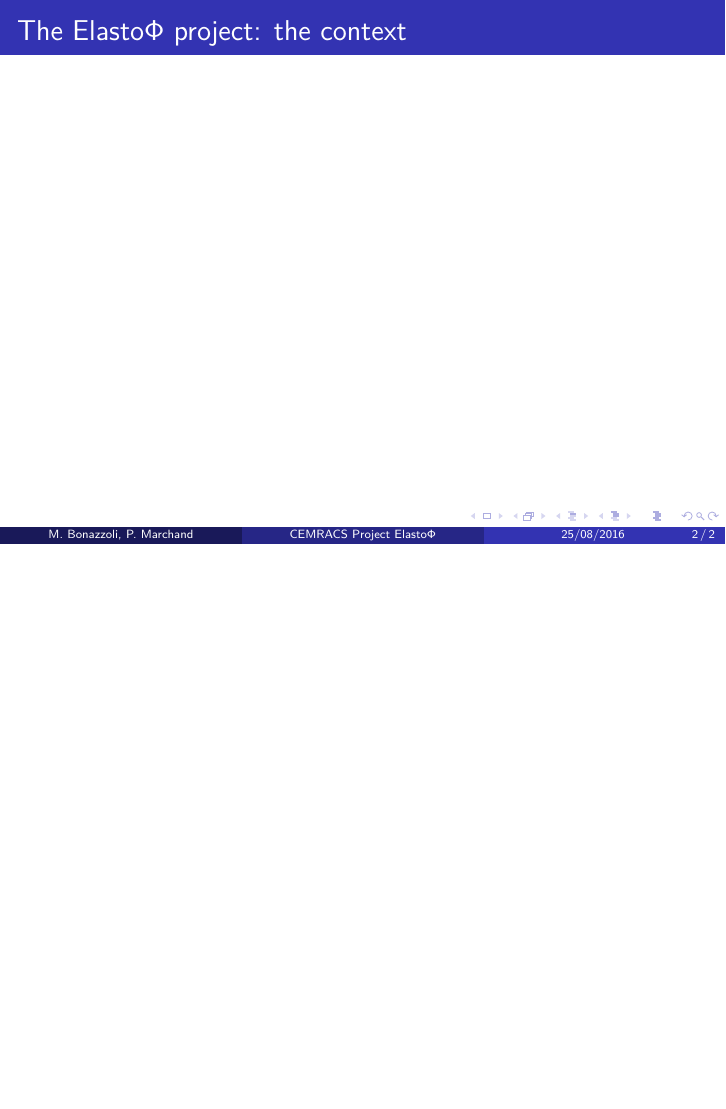
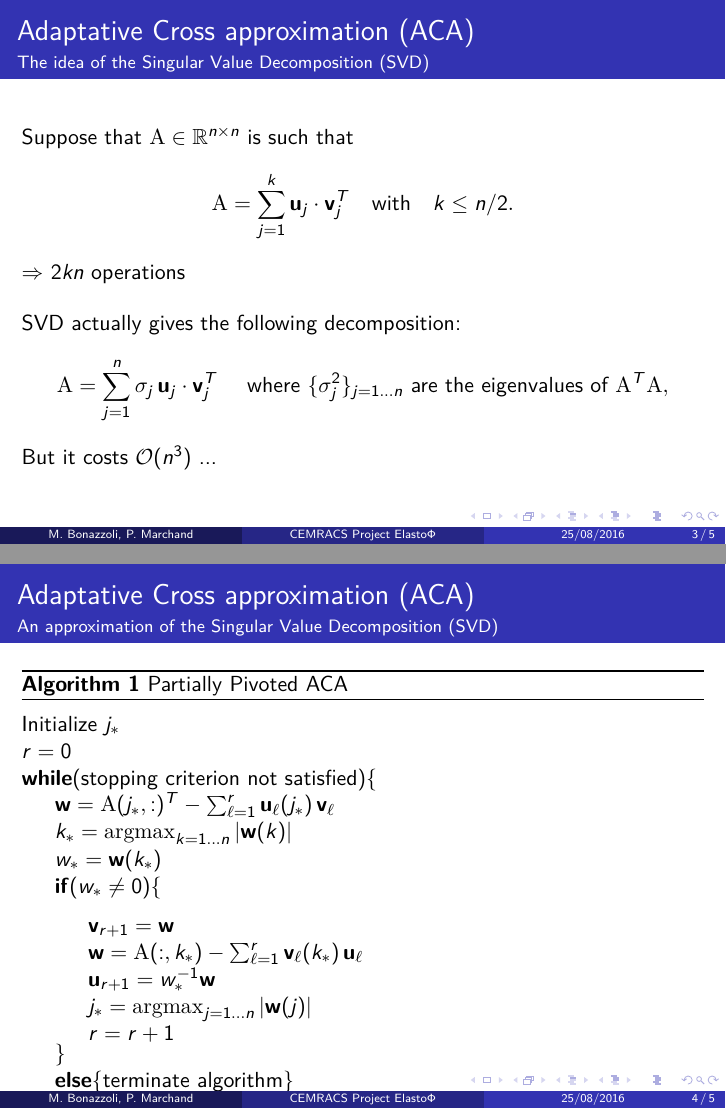
Before and after one commit to xclaeys/ElastoPhi, LaTeX slides (latex/slides/expose.tex, which reads latex/slides/texte.tex): page 2 of 2 before the commit and pages 3 and 4 of 5 after it, the two joined at a grey line, the shorter picture padded with empty space. Compiled offline with pdfLaTeX.

Commit message:
Mise a jour des slides

```diff
--- a/latex/slides/expose.tex
+++ b/latex/slides/expose.tex
@@ -6,6 +6,7 @@
 \usepackage{amsmath,amssymb,amsfonts,amsbsy}
 %\usepackage{mathrsfs}
 \usepackage{color}
+\usepackage{algorithm,algorithmic}
 %\usepackage{pstricks}
 %\usepackage{eucal}
 %\usepackage{stmaryrd}
--- a/latex/slides/texte.tex
+++ b/latex/slides/texte.tex
@@ -59,3 +59,59 @@
 \end{frame}
 
 %%%
+
+\begin{frame}
+\frametitle{Adaptative Cross approximation (ACA)}
+\framesubtitle{The idea of the Singular Value Decomposition (SVD)}
+Suppose that $\mathrm{A} \in \R^{n\times n}$ is such that
+\[
+\mA = \sum_{j=1}^{k}\bfu_{j}\cdot\bfv_{j}^{T}\quad \text{with}\quad k\leq n/2.
+\]
+$\Rightarrow$ $2kn$ operations
+
+\bigskip
+SVD actually gives the following decomposition:
+\begin{equation*}\label{SVD}
+\mA = \sum_{j=1}^{n}\sigma_{j}\,\bfu_{j}\cdot\bfv_{j}^{T}\quad \text{ where }\{\sigma_{j}^{2}\}_{j=1\dots n} \text{ are the eigenvalues of } \mA^{T}\mA,
+\end{equation*}
+
+But it costs $\mathcal{O}(n^{3})$ ...
+
+\end{frame}
+
+%%%
+
+\begin{frame}
+\frametitle{Adaptative Cross approximation (ACA)}
+\framesubtitle{An approximation of the Singular Value Decomposition (SVD)}
+\begin{algorithm}[H]
+  \caption{Partially Pivoted ACA}
+  \label{AlgoACA}
+  Initialize $j_{*}$\\
+  $r=0$\\
+  \textbf{while}(stopping criterion not satisfied)\{\\
+  \indent\hspace{0.5cm} \parbox{\linewidth}{
+    $\bfw = \mA(j_{*},:)^{T} - \sum_{\ell=1}^{r}\bfu_{\ell}(j_{*})\,\bfv_{\ell}$\\
+    $k_{*} = \mathop{\mrm{argmax}}_{k = 1\dots n}\vert \bfw(k)\vert$\\
+    $w_{*} = \bfw(k_{*})$\\
+    \textbf{if}($w_{*}\neq 0$)\{\\\quad\\
+    \indent\hspace{0.5cm} \parbox{\linewidth}{
+      $\bfv_{r+1} = \bfw$\\
+      $\bfw = \mA(:,k_{*})-\sum_{\ell = 1}^{r}\bfv_{\ell}(k_{*})\,\bfu_{\ell} $\\
+      $\bfu_{r+1} = w_{*}^{-1}\bfw$\\
+      $j_{*} = \mathop{\mrm{argmax}}_{j = 1\dots n} \vert \bfw(j)\vert$\\
+      $r=r+1$
+    }
+   \}\\
+    \textbf{else}\{terminate algorithm\}
+    }\\
+  \}
+
+\end{algorithm}
+
+\end{frame}
+
+%%%
+
+\begin{frame}
+\frametitle{Adaptative Cross approximation (ACA)}
```
Also changed, not shown: latex/slides/texte.tex (9 more changed lines).
